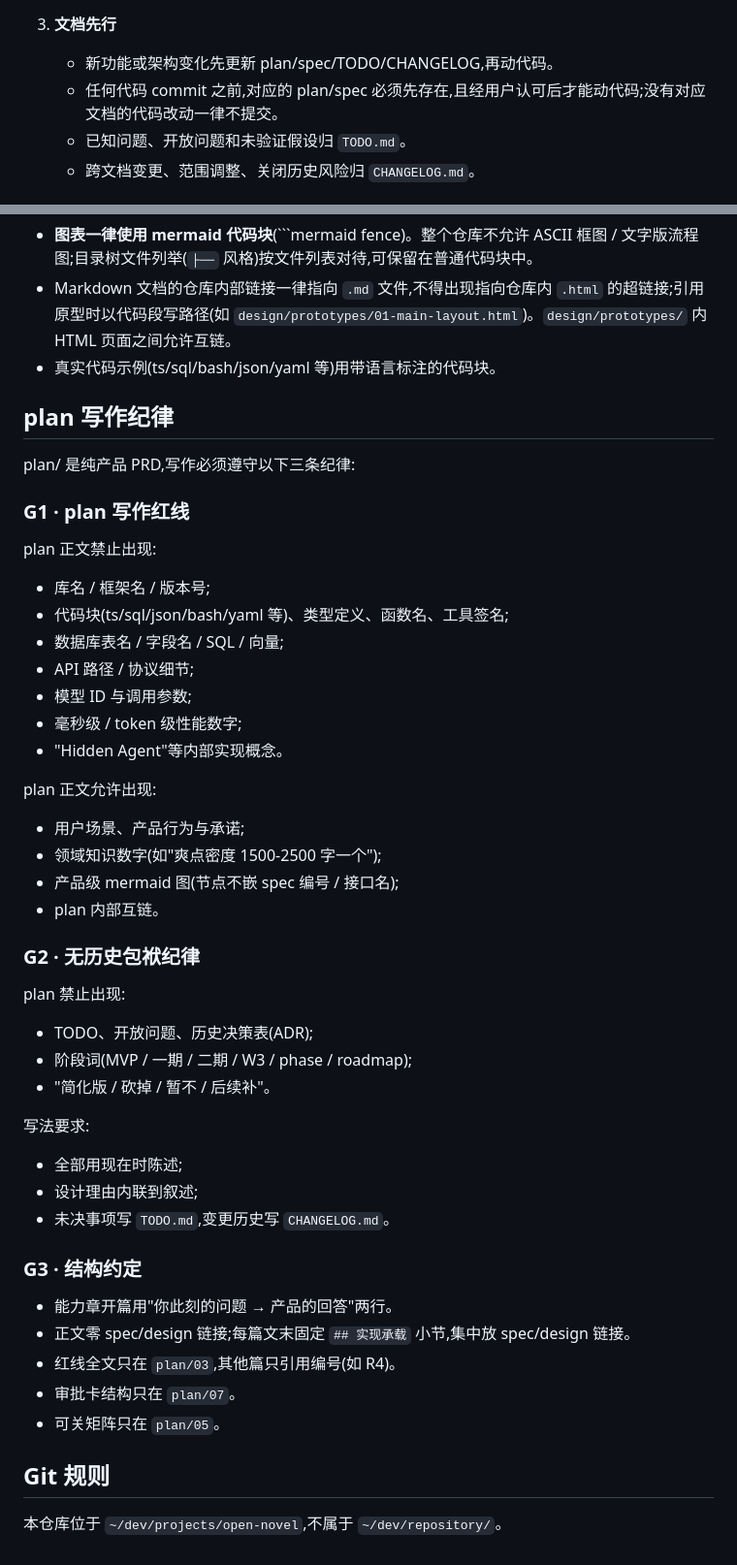
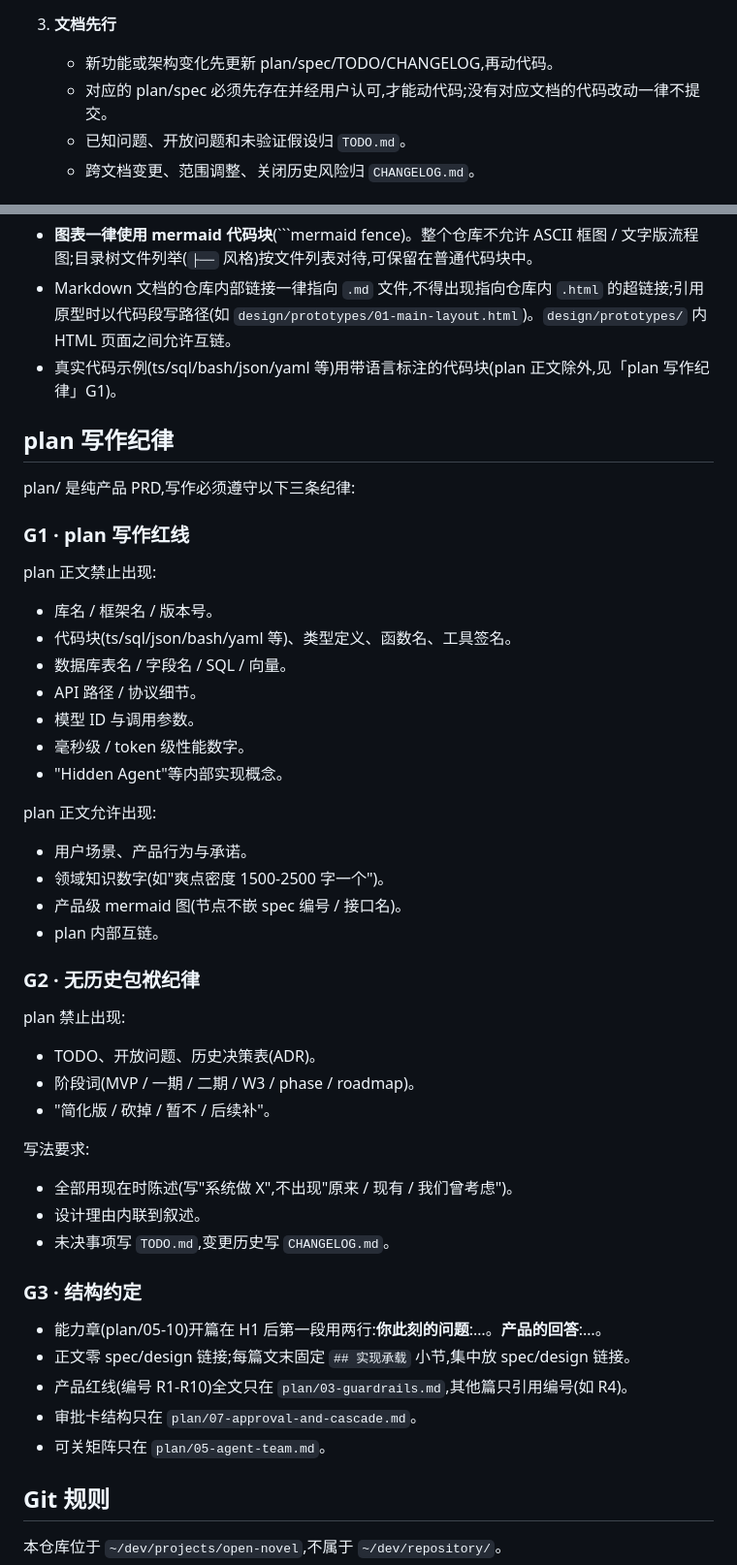
Before and after one commit to jinhuang712/open-novel, a Markdown page: AGENTS.md, 2 parts joined by grey strips. Shown at 97% size. GitHub-like rendering.

````diff
--- a/AGENTS.md
+++ b/AGENTS.md
@@ -19,7 +19,7 @@
 
 3. **文档先行**
    - 新功能或架构变化先更新 plan/spec/TODO/CHANGELOG,再动代码。
-   - 任何代码 commit 之前,对应的 plan/spec 必须先存在,且经用户认可后才能动代码;没有对应文档的代码改动一律不提交。
+   - 对应的 plan/spec 必须先存在并经用户认可,才能动代码;没有对应文档的代码改动一律不提交。
    - 已知问题、开放问题和未验证假设归 `TODO.md`。
    - 跨文档变更、范围调整、关闭历史风险归 `CHANGELOG.md`。
 
@@ -39,7 +39,7 @@
 
 - **图表一律使用 mermaid 代码块**(```mermaid fence)。整个仓库不允许 ASCII 框图 / 文字版流程图;目录树文件列举(`├──` 风格)按文件列表对待,可保留在普通代码块中。
 - Markdown 文档的仓库内部链接一律指向 `.md` 文件,不得出现指向仓库内 `.html` 的超链接;引用原型时以代码段写路径(如 `design/prototypes/01-main-layout.html`)。`design/prototypes/` 内 HTML 页面之间允许互链。
-- 真实代码示例(ts/sql/bash/json/yaml 等)用带语言标注的代码块。
+- 真实代码示例(ts/sql/bash/json/yaml 等)用带语言标注的代码块(plan 正文除外,见「plan 写作纪律」G1)。
 
 ## plan 写作纪律
 
@@ -49,42 +49,42 @@ plan/ 是纯产品 PRD,写作必须遵守以下三条纪律:
 
 plan 正文禁止出现:
 
-- 库名 / 框架名 / 版本号;
-- 代码块(ts/sql/json/bash/yaml 等)、类型定义、函数名、工具签名;
-- 数据库表名 / 字段名 / SQL / 向量;
-- API 路径 / 协议细节;
-- 模型 ID 与调用参数;
-- 毫秒级 / token 级性能数字;
+- 库名 / 框架名 / 版本号。
+- 代码块(ts/sql/json/bash/yaml 等)、类型定义、函数名、工具签名。
+- 数据库表名 / 字段名 / SQL / 向量。
+- API 路径 / 协议细节。
+- 模型 ID 与调用参数。
+- 毫秒级 / token 级性能数字。
 - "Hidden Agent"等内部实现概念。
 
 plan 正文允许出现:
 
-- 用户场景、产品行为与承诺;
-- 领域知识数字(如"爽点密度 1500-2500 字一个");
-- 产品级 mermaid 图(节点不嵌 spec 编号 / 接口名);
+- 用户场景、产品行为与承诺。
+- 领域知识数字(如"爽点密度 1500-2500 字一个")。
+- 产品级 mermaid 图(节点不嵌 spec 编号 / 接口名)。
 - plan 内部互链。
 
 ### G2 · 无历史包袱纪律
 
 plan 禁止出现:
 
-- TODO、开放问题、历史决策表(ADR);
-- 阶段词(MVP / 一期 / 二期 / W3 / phase / roadmap);
+- TODO、开放问题、历史决策表(ADR)。
+- 阶段词(MVP / 一期 / 二期 / W3 / phase / roadmap)。
 - "简化版 / 砍掉 / 暂不 / 后续补"。
 
 写法要求:
 
-- 全部用现在时陈述;
-- 设计理由内联到叙述;
+- 全部用现在时陈述(写"系统做 X",不出现"原来 / 现有 / 我们曾考虑")。
+- 设计理由内联到叙述。
 - 未决事项写 `TODO.md`,变更历史写 `CHANGELOG.md`。
 
 ### G3 · 结构约定
 
-- 能力章开篇用"你此刻的问题 → 产品的回答"两行。
+- 能力章(plan/05-10)开篇在 H1 后第一段用两行:**你此刻的问题**:…。**产品的回答**:…。
 - 正文零 spec/design 链接;每篇文末固定 `## 实现承载` 小节,集中放 spec/design 链接。
-- 红线全文只在 `plan/03`,其他篇只引用编号(如 R4)。
-- 审批卡结构只在 `plan/07`。
-- 可关矩阵只在 `plan/05`。
+- 产品红线(编号 R1-R10)全文只在 `plan/03-guardrails.md`,其他篇只引用编号(如 R4)。
+- 审批卡结构只在 `plan/07-approval-and-cascade.md`。
+- 可关矩阵只在 `plan/05-agent-team.md`。
 
 ## Git 规则
 
````
Also changed, not shown: CLAUDE.md (+19 -19 lines), TODO.md (+1 -0 lines).
